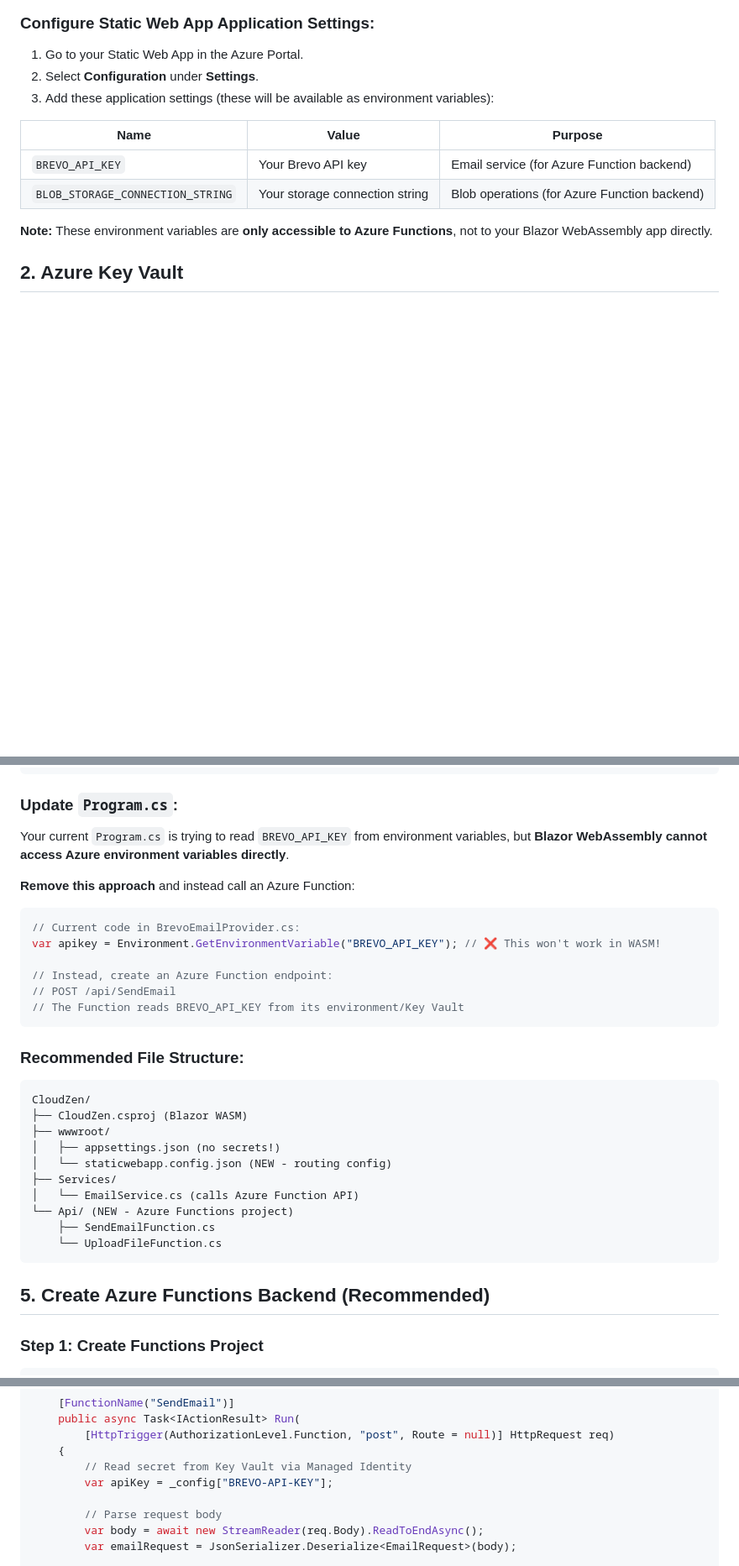
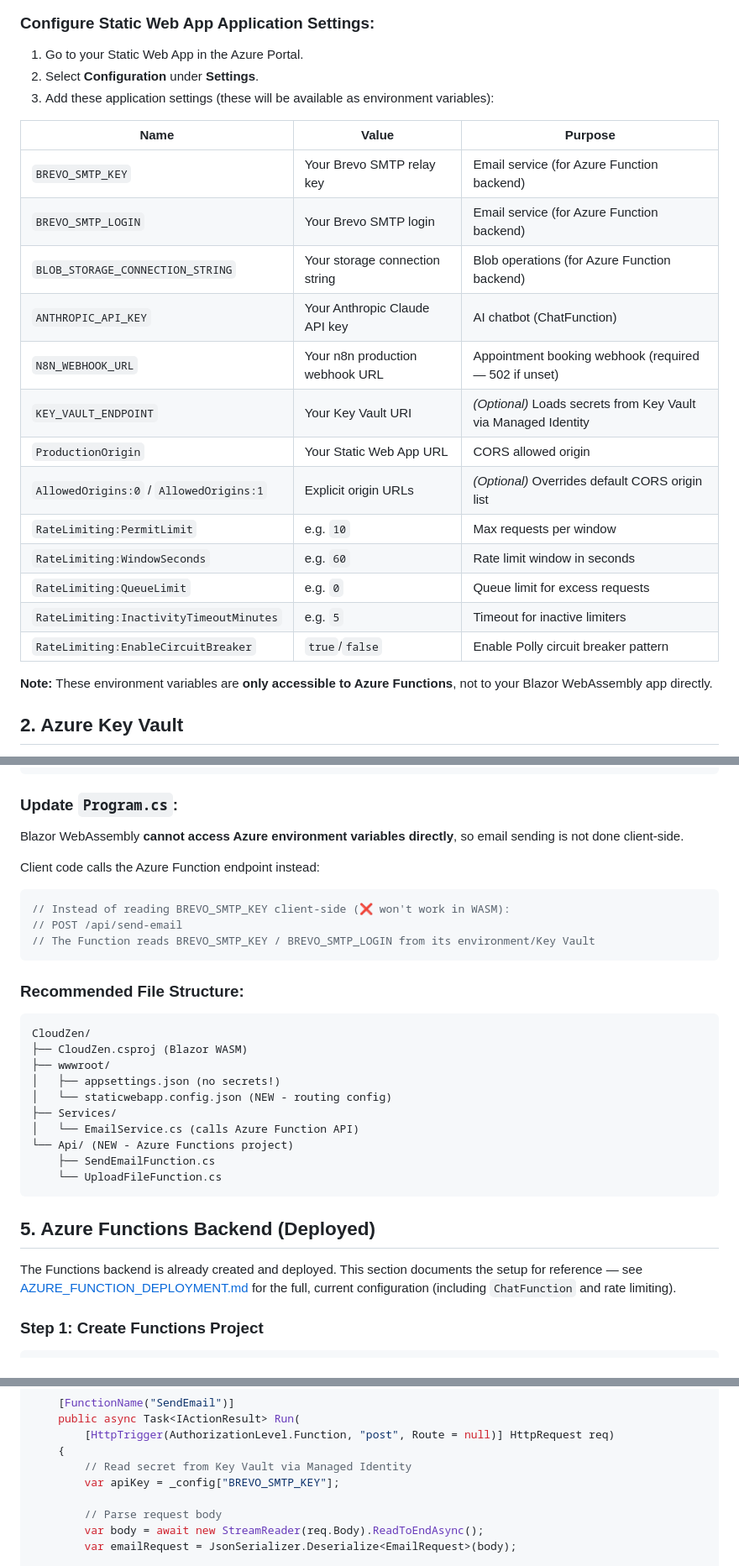
Before and after one commit to dariemcarlosdev/CloudZen, a Markdown page: docs/02-deployment/DEPLOYMENT_GUIDE.md, 3 parts joined by grey strips. Shown at 84% size. Drawn GitHub-style; blank space fills up the shorter version.

````diff
--- a/docs/02-deployment/DEPLOYMENT_GUIDE.md
+++ b/docs/02-deployment/DEPLOYMENT_GUIDE.md
@@ -74,8 +76,19 @@ Azure Static Web Apps requires a configuration file for routing, security header
 
 | Name | Value | Purpose |
 |------|-------|---------|
-| `BREVO_API_KEY` | Your Brevo API key | Email service (for Azure Function backend) |
+| `BREVO_SMTP_KEY` | Your Brevo SMTP relay key | Email service (for Azure Function backend) |
+| `BREVO_SMTP_LOGIN` | Your Brevo SMTP login | Email service (for Azure Function backend) |
 | `BLOB_STORAGE_CONNECTION_STRING` | Your storage connection string | Blob operations (for Azure Function backend) |
+| `ANTHROPIC_API_KEY` | Your Anthropic Claude API key | AI chatbot (ChatFunction) |
+| `N8N_WEBHOOK_URL` | Your n8n production webhook URL | Appointment booking webhook (required — 502 if unset) |
+| `KEY_VAULT_ENDPOINT` | Your Key Vault URI | *(Optional)* Loads secrets from Key Vault via Managed Identity |
+| `ProductionOrigin` | Your Static Web App URL | CORS allowed origin |
+| `AllowedOrigins:0` / `AllowedOrigins:1` | Explicit origin URLs | *(Optional)* Overrides default CORS origin list |
+| `RateLimiting:PermitLimit` | e.g. `10` | Max requests per window |
+| `RateLimiting:WindowSeconds` | e.g. `60` | Rate limit window in seconds |
+| `RateLimiting:QueueLimit` | e.g. `0` | Queue limit for excess requests |
+| `RateLimiting:InactivityTimeoutMinutes` | e.g. `5` | Timeout for inactive limiters |
+| `RateLimiting:EnableCircuitBreaker` | `true`/`false` | Enable Polly circuit breaker pattern |
 
 **Note:** These environment variables are **only accessible to Azure Functions**, not to your Blazor WebAssembly app directly.
 
@@ -241,17 +245,14 @@ Your project already has these packages (good!):
 
 ### Update `Program.cs`:
 
-Your current `Program.cs` is trying to read `BREVO_API_KEY` from environment variables, but **Blazor WebAssembly cannot access Azure environment variables directly**.
+Blazor WebAssembly **cannot access Azure environment variables directly**, so email sending is not done client-side.
 
-**Remove this approach** and instead call an Azure Function:
+Client code calls the Azure Function endpoint instead:
 
 ```csharp
-// Current code in BrevoEmailProvider.cs:
-var apikey = Environment.GetEnvironmentVariable("BREVO_API_KEY"); // ❌ This won't work in WASM!
-
-// Instead, create an Azure Function endpoint:
-// POST /api/SendEmail
-// The Function reads BREVO_API_KEY from its environment/Key Vault
+// Instead of reading BREVO_SMTP_KEY client-side (❌ won't work in WASM):
+// POST /api/send-email
+// The Function reads BREVO_SMTP_KEY / BREVO_SMTP_LOGIN from its environment/Key Vault
 ```
 
 ### Recommended File Structure:
@@ -269,7 +270,9 @@ CloudZen/
     └── UploadFileFunction.cs
 ```
 
-## 5. Create Azure Functions Backend (Recommended)
+## 5. Azure Functions Backend (Deployed)
+
+The Functions backend is already created and deployed. This section documents the setup for reference — see [AZURE_FUNCTION_DEPLOYMENT.md](AZURE_FUNCTION_DEPLOYMENT.md) for the full, current configuration (including `ChatFunction` and rate limiting).
 
 ### Step 1: Create Functions Project
 
@@ -310,7 +313,7 @@ public class SendEmailFunction
         [HttpTrigger(AuthorizationLevel.Function, "post", Route = null)] HttpRequest req)
     {
         // Read secret from Key Vault via Managed Identity
-        var apiKey = _config["BREVO-API-KEY"];
+        var apiKey = _config["BREVO_SMTP_KEY"];
 
         // Parse request body
         var body = await new StreamReader(req.Body).ReadToEndAsync();
````
Also changed, not shown: other parts of docs/02-deployment/DEPLOYMENT_GUIDE.md (+34 -38 lines), docs/02-deployment/DEPLOYMENT_CHECKLIST.md (+2 -2 lines).
